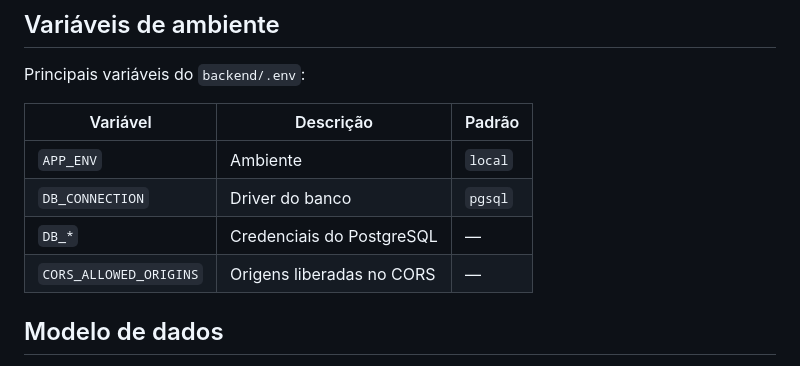
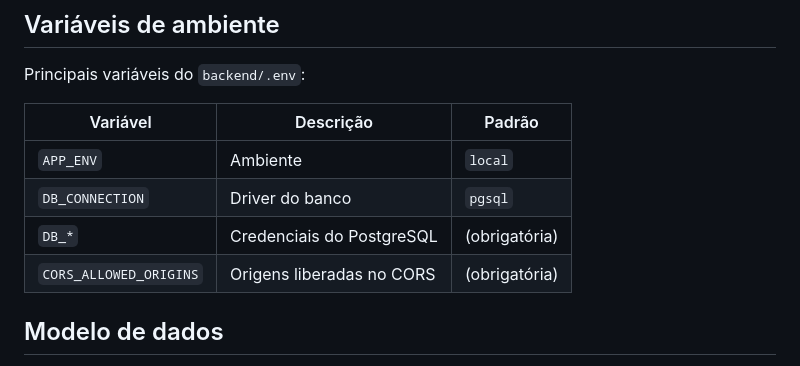
Before and after one commit to ItamarJuniorDEV/car-rental-api, a Markdown page: README.md, the part around the change. Rendered like a GitHub page.

```diff
--- a/README.md
+++ b/README.md
@@ -74,8 +74,8 @@ Principais variáveis do `backend/.env`:
 |----------|-----------|--------|
 | `APP_ENV` | Ambiente | `local` |
 | `DB_CONNECTION` | Driver do banco | `pgsql` |
-| `DB_*` | Credenciais do PostgreSQL | — |
-| `CORS_ALLOWED_ORIGINS` | Origens liberadas no CORS | — |
+| `DB_*` | Credenciais do PostgreSQL | (obrigatória) |
+| `CORS_ALLOWED_ORIGINS` | Origens liberadas no CORS | (obrigatória) |
 
 ## Modelo de dados
 
```
